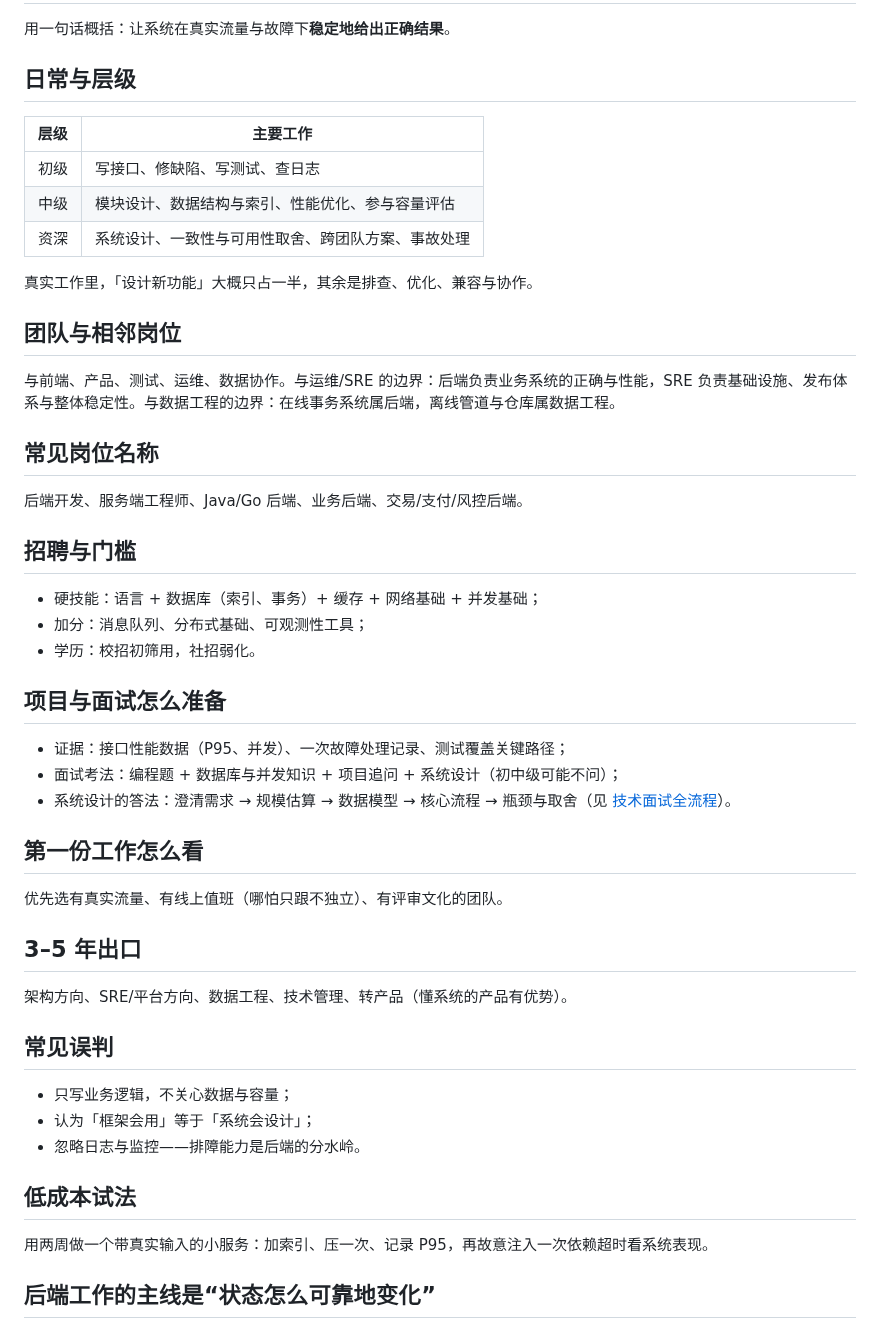
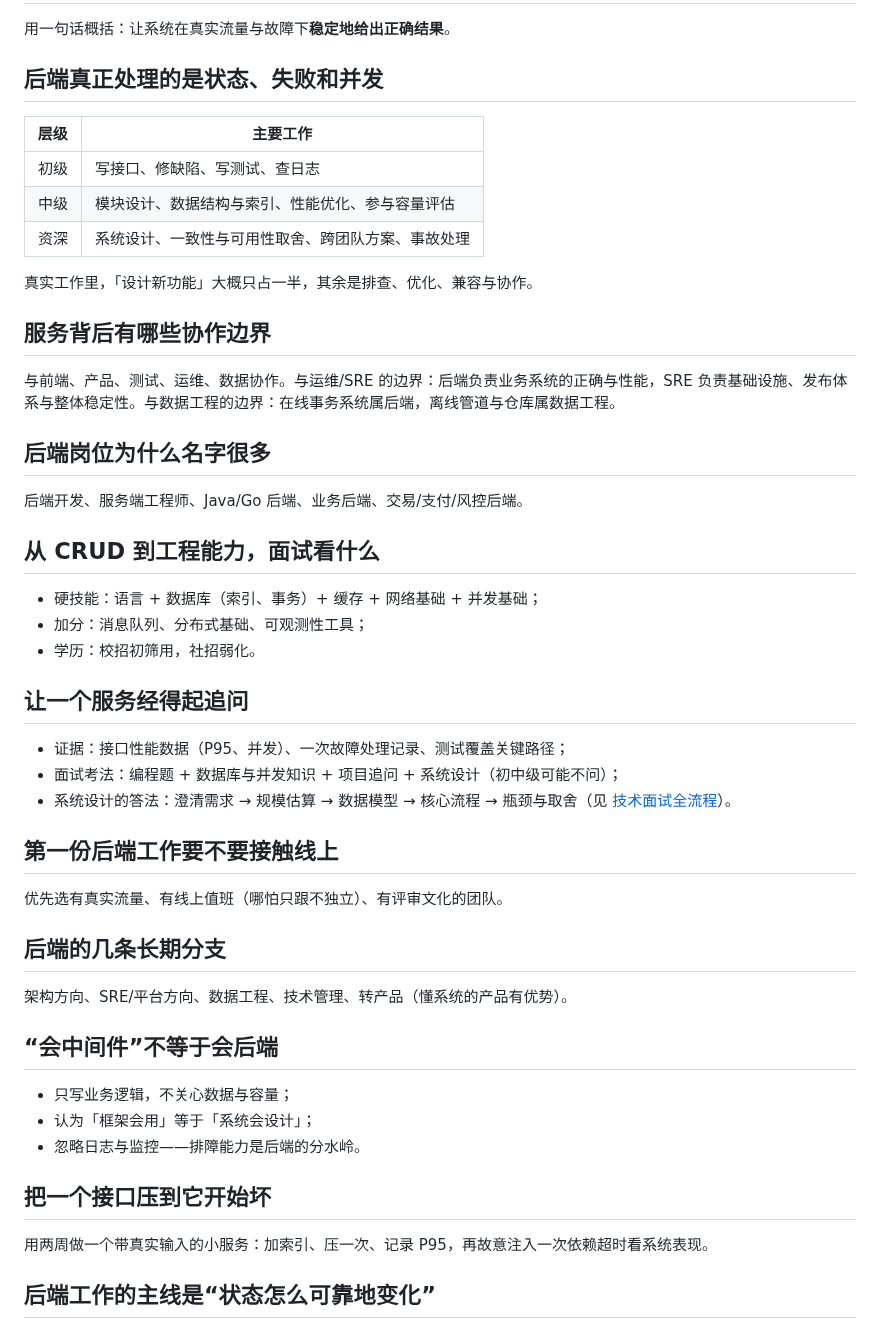
Before and after one commit to Sver0411/OpportunityHandbook, a Markdown page: docs/career-guides/后端工程师.md, the part around the change. Drawn GitHub-style.

Commit message:
docs(style): 去模板化后端工程师职业指南

```diff
--- a/docs/career-guides/后端工程师.md
+++ b/docs/career-guides/后端工程师.md
@@ -18,7 +18,7 @@ last_verified: 2026-09-29
 
 用一句话概括：让系统在真实流量与故障下**稳定地给出正确结果**。
 
-## 日常与层级
+## 后端真正处理的是状态、失败和并发
 
 | 层级 | 主要工作 |
 | --- | --- |
@@ -28,41 +28,41 @@ last_verified: 2026-09-29
 
 真实工作里，「设计新功能」大概只占一半，其余是排查、优化、兼容与协作。
 
-## 团队与相邻岗位
+## 服务背后有哪些协作边界
 
 与前端、产品、测试、运维、数据协作。与运维/SRE 的边界：后端负责业务系统的正确与性能，SRE 负责基础设施、发布体系与整体稳定性。与数据工程的边界：在线事务系统属后端，离线管道与仓库属数据工程。
 
-## 常见岗位名称
+## 后端岗位为什么名字很多
 
 后端开发、服务端工程师、Java/Go 后端、业务后端、交易/支付/风控后端。
 
-## 招聘与门槛
+## 从 CRUD 到工程能力，面试看什么
 
 - 硬技能：语言 + 数据库（索引、事务）+ 缓存 + 网络基础 + 并发基础；
 - 加分：消息队列、分布式基础、可观测性工具；
 - 学历：校招初筛用，社招弱化。
 
-## 项目与面试怎么准备
+## 让一个服务经得起追问
 
 - 证据：接口性能数据（P95、并发）、一次故障处理记录、测试覆盖关键路径；
 - 面试考法：编程题 + 数据库与并发知识 + 项目追问 + 系统设计（初中级可能不问）；
 - 系统设计的答法：澄清需求 → 规模估算 → 数据模型 → 核心流程 → 瓶颈与取舍（见 [技术面试全流程](../job-search/技术面试.md)）。
 
-## 第一份工作怎么看
+## 第一份后端工作要不要接触线上
 
 优先选有真实流量、有线上值班（哪怕只跟不独立）、有评审文化的团队。
 
-## 3–5 年出口
+## 后端的几条长期分支
 
 架构方向、SRE/平台方向、数据工程、技术管理、转产品（懂系统的产品有优势）。
 
-## 常见误判
+## “会中间件”不等于会后端
 
 - 只写业务逻辑，不关心数据与容量；
 - 认为「框架会用」等于「系统会设计」；
 - 忽略日志与监控——排障能力是后端的分水岭。
 
-## 低成本试法
+## 把一个接口压到它开始坏
 
 用两周做一个带真实输入的小服务：加索引、压一次、记录 P95，再故意注入一次依赖超时看系统表现。
 
```
